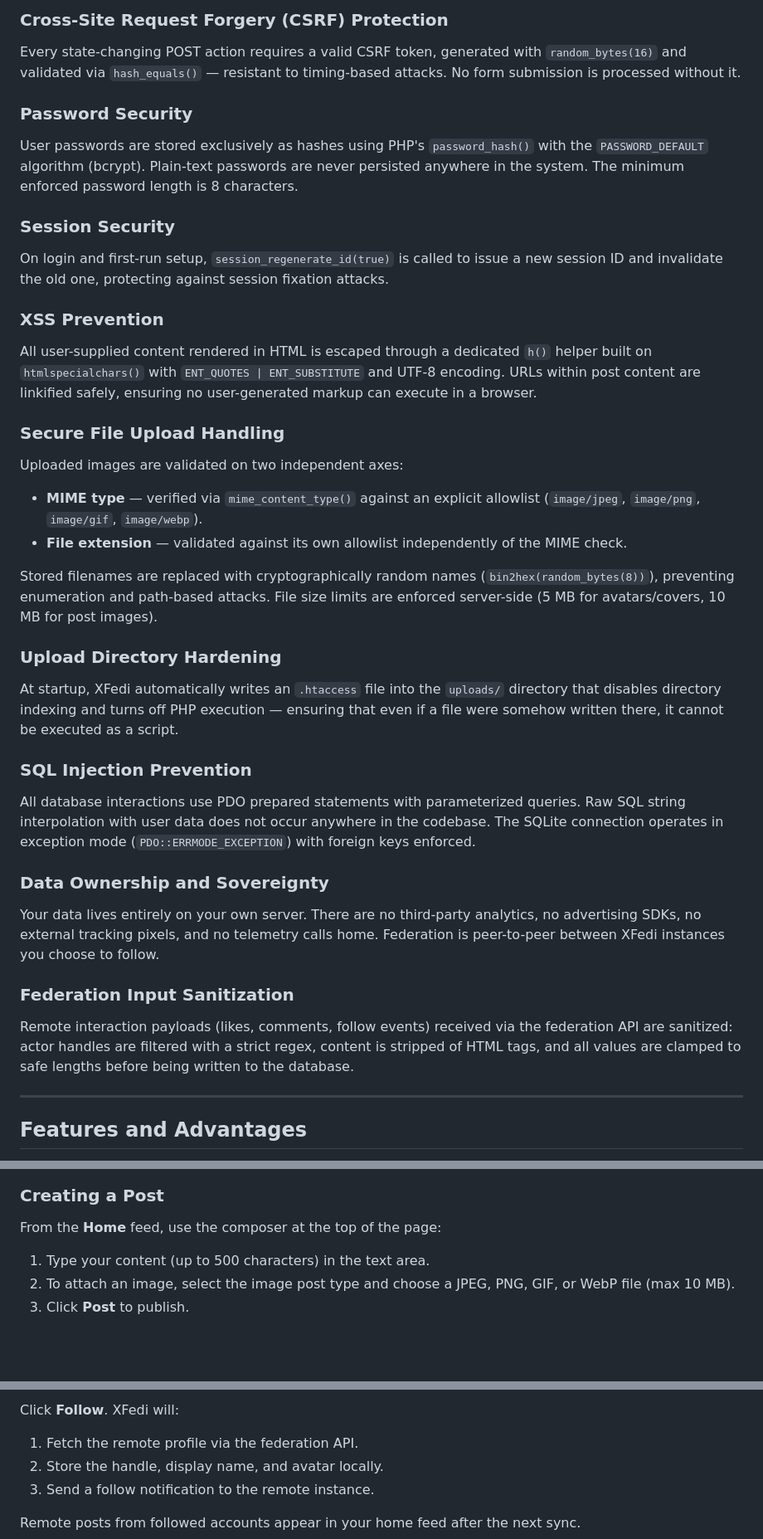
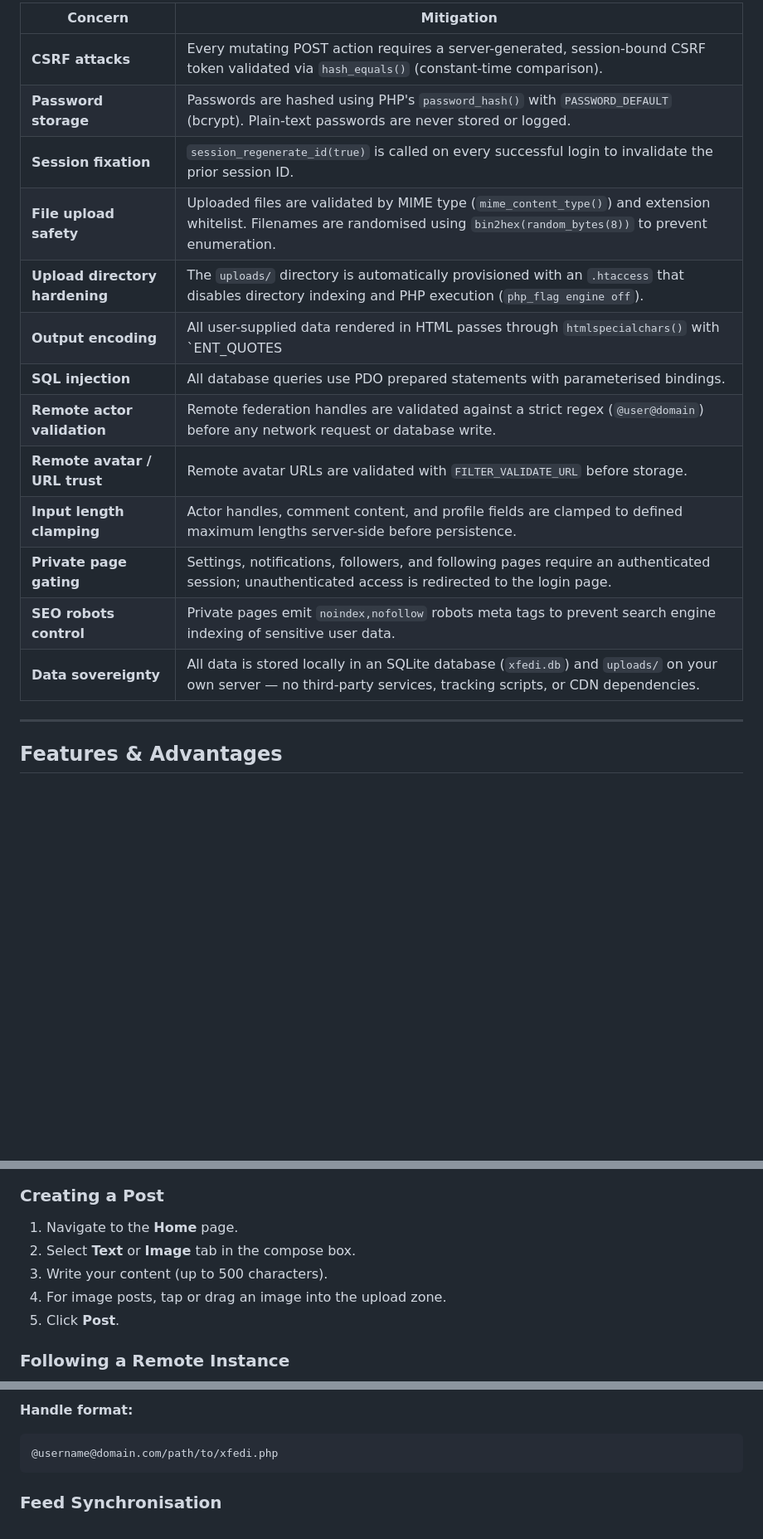
Before and after one commit to xsukax/XFedi, a Markdown page: README.md, 3 parts joined by grey strips. Shown at 83% size. GitHub-like rendering; blank space fills up the shorter version.

````diff
--- a/README.md
+++ b/README.md
@@ -38,36 +42,21 @@ XFedi has been designed from the ground up with security and user privacy as fir
 
-### Cross-Site Request Forgery (CSRF) Protection
-Every state-changing POST action requires a valid CSRF token, generated with `random_bytes(16)` and validated via `hash_equals()` — resistant to timing-based attacks. No form submission is processed without it.
-
-### Password Security
-User passwords are stored exclusively as hashes using PHP's `password_hash()` with the `PASSWORD_DEFAULT` algorithm (bcrypt). Plain-text passwords are never persisted anywhere in the system. The minimum enforced password length is 8 characters.
-
-### Session Security
-On login and first-run setup, `session_regenerate_id(true)` is called to issue a new session ID and invalidate the old one, protecting against session fixation attacks.
-
-### XSS Prevention
-All user-supplied content rendered in HTML is escaped through a dedicated `h()` helper built on `htmlspecialchars()` with `ENT_QUOTES | ENT_SUBSTITUTE` and UTF-8 encoding. URLs within post content are linkified safely, ensuring no user-generated markup can execute in a browser.
-
-### Secure File Upload Handling
-Uploaded images are validated on two independent axes:
-- **MIME type** — verified via `mime_content_type()` against an explicit allowlist (`image/jpeg`, `image/png`, `image/gif`, `image/webp`).
-- **File extension** — validated against its own allowlist independently of the MIME check.
-
-Stored filenames are replaced with cryptographically random names (`bin2hex(random_bytes(8))`), preventing enumeration and path-based attacks. File size limits are enforced server-side (5 MB for avatars/covers, 10 MB for post images).
-
-### Upload Directory Hardening
-At startup, XFedi automatically writes an `.htaccess` file into the `uploads/` directory that disables directory indexing and turns off PHP execution — ensuring that even if a file were somehow written there, it cannot be executed as a script.
-
-### SQL Injection Prevention
-All database interactions use PDO prepared statements with parameterized queries. Raw SQL string interpolation with user data does not occur anywhere in the codebase. The SQLite connection operates in exception mode (`PDO::ERRMODE_EXCEPTION`) with foreign keys enforced.
-
-### Data Ownership and Sovereignty
-Your data lives entirely on your own server. There are no third-party analytics, no advertising SDKs, no external tracking pixels, and no telemetry calls home. Federation is peer-to-peer between XFedi instances you choose to follow.
-
-### Federation Input Sanitization
-Remote interaction payloads (likes, comments, follow events) received via the federation API are sanitized: actor handles are filtered with a strict regex, content is stripped of HTML tags, and all values are clamped to safe lengths before being written to the database.
+| Concern | Mitigation |
+|---|---|
+| **CSRF attacks** | Every mutating POST action requires a server-generated, session-bound CSRF token validated via `hash_equals()` (constant-time comparison). |
+| **Password storage** | Passwords are hashed using PHP's `password_hash()` with `PASSWORD_DEFAULT` (bcrypt). Plain-text passwords are never stored or logged. |
+| **Session fixation** | `session_regenerate_id(true)` is called on every successful login to invalidate the prior session ID. |
+| **File upload safety** | Uploaded files are validated by MIME type (`mime_content_type()`) and extension whitelist. Filenames are randomised using `bin2hex(random_bytes(8))` to prevent enumeration. |
+| **Upload directory hardening** | The `uploads/` directory is automatically provisioned with an `.htaccess` that disables directory indexing and PHP execution (`php_flag engine off`). |
+| **Output encoding** | All user-supplied data rendered in HTML passes through `htmlspecialchars()` with `ENT_QUOTES | ENT_SUBSTITUTE` to prevent XSS. |
+| **SQL injection** | All database queries use PDO prepared statements with parameterised bindings. |
+| **Remote actor validation** | Remote federation handles are validated against a strict regex (`@user@domain`) before any network request or database write. |
+| **Remote avatar / URL trust** | Remote avatar URLs are validated with `FILTER_VALIDATE_URL` before storage. |
+| **Input length clamping** | Actor handles, comment content, and profile fields are clamped to defined maximum lengths server-side before persistence. |
+| **Private page gating** | Settings, notifications, followers, and following pages require an authenticated session; unauthenticated access is redirected to the login page. |
+| **SEO robots control** | Private pages emit `noindex,nofollow` robots meta tags to prevent search engine indexing of sensitive user data. |
+| **Data sovereignty** | All data is stored locally in an SQLite database (`xfedi.db`) and `uploads/` on your own server — no third-party services, tracking scripts, or CDN dependencies. |
 
 ---
 
-## Features and Advantages
+## Features & Advantages
 
@@ -255,9 +239,11 @@ After completing the setup wizard, navigate to **Settings** (gear icon in the to
 
 ### Creating a Post
 
-From the **Home** feed, use the composer at the top of the page:
+1. Navigate to the **Home** page.
+2. Select **Text** or **Image** tab in the compose box.
+3. Write your content (up to 500 characters).
+4. For image posts, tap or drag an image into the upload zone.
+5. Click **Post**.
 
-1. Type your content (up to 500 characters) in the text area.
-2. To attach an image, select the image post type and choose a JPEG, PNG, GIF, or WebP file (max 10 MB).
-3. Click **Post** to publish.
+### Following a Remote Instance
 
@@ -276,9 +262,9 @@ Navigate to **Following** from the navigation bar. Enter a federated handle in t
 ```
 
-Click **Follow**. XFedi will:
-1. Fetch the remote profile via the federation API.
-2. Store the handle, display name, and avatar locally.
-3. Send a follow notification to the remote instance.
+**Handle format:**
+```
+@username@domain.com/path/to/xfedi.php
+```
 
-Remote posts from followed accounts appear in your home feed after the next sync.
+### Feed Synchronisation
 
````
Also changed, not shown: other parts of README.md (+198 -238 lines).
